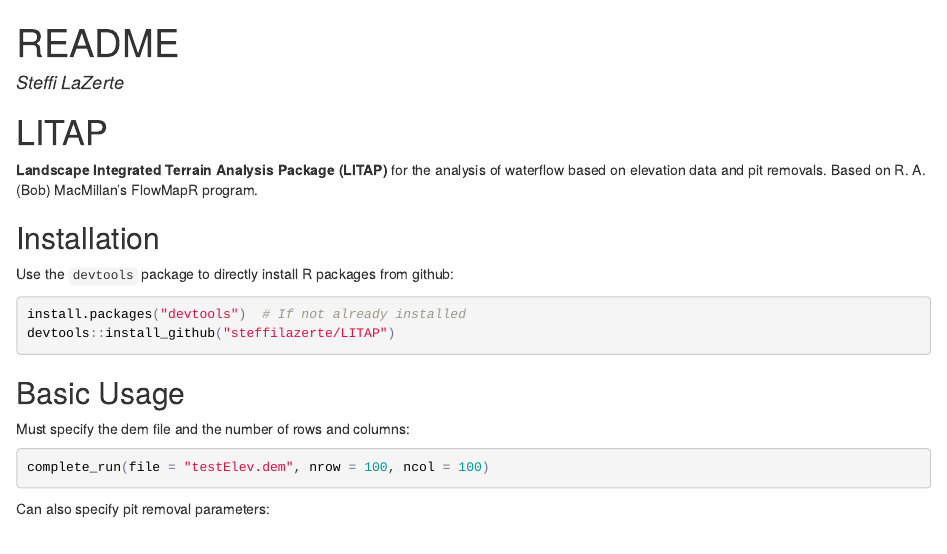
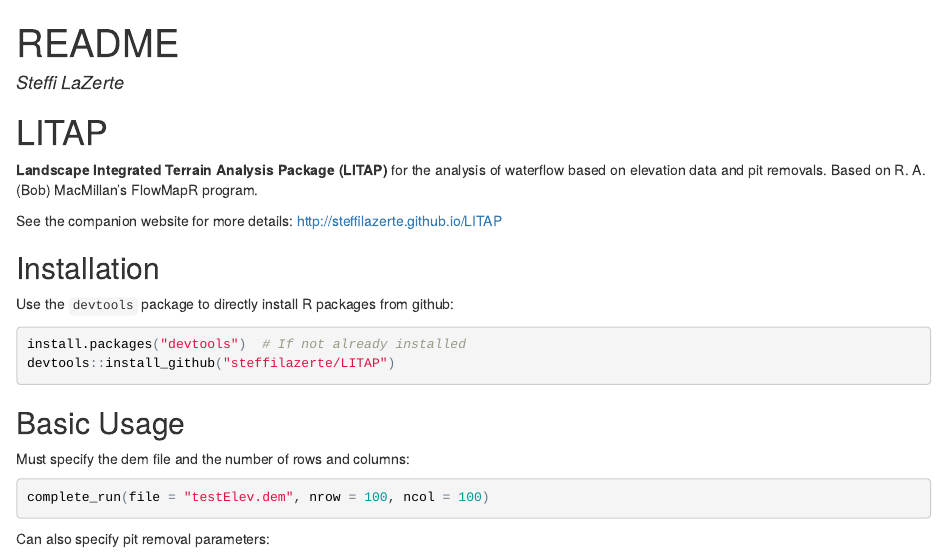
Before and after one commit to FRDC-SHL/LITAP, an R Markdown document (README.Rmd): the page in a window 1100 px wide, from its top. The pictures show the output file README.html that the author committed with the source, opened offline.

Commit message:
Add reference to website

```diff
--- a/README.Rmd
+++ b/README.Rmd
@@ -10,6 +10,8 @@
 # LITAP
 
 __Landscape Integrated Terrain Analysis Package (LITAP)__ for the analysis of waterflow based on elevation data and pit removals. Based on R. A. (Bob) MacMillan's FlowMapR program.
+
+See the companion website for more details: <http://steffilazerte.github.io/LITAP>
 
 ## Installation
 
```
Also changed, not shown: README.html.
